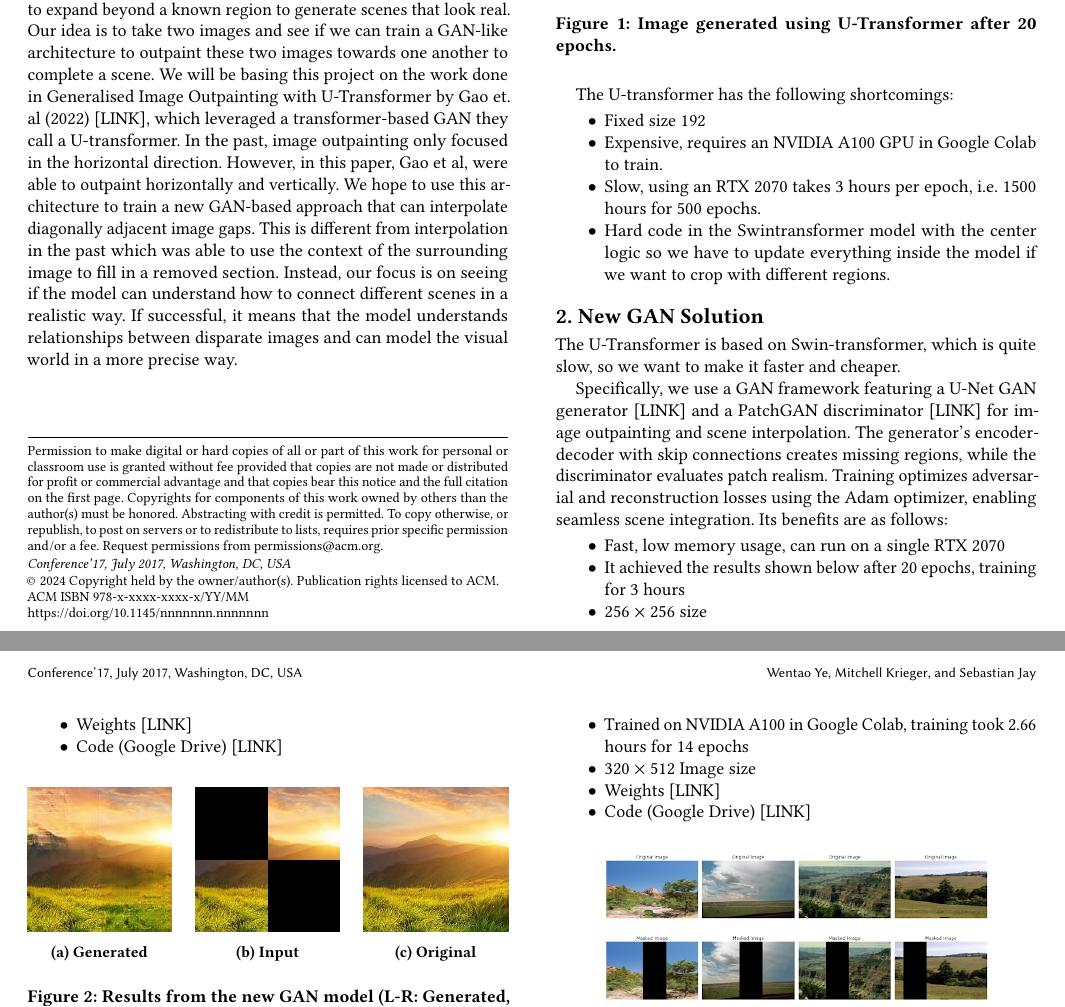
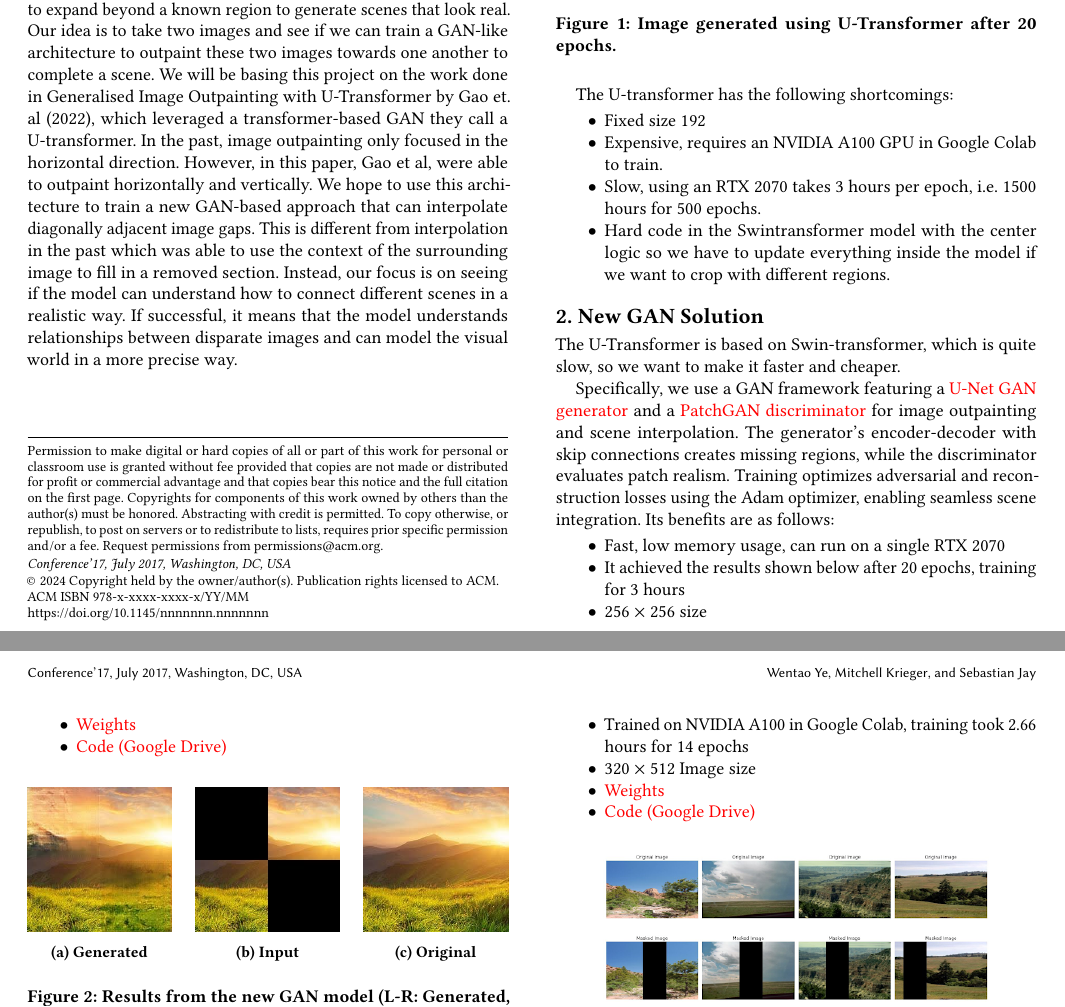
Before and after one commit to yewentao256/CS5787-Final, a LaTeX paper (main.tex): two parts of pages 1 and 2 of 4, joined at a grey line, cut so that both start at the same text. The pictures show the PDF file main.pdf that the author committed with the source.

Commit message:
Update link color

```diff
--- a/main.tex
+++ b/main.tex
@@ -36,10 +36,10 @@
 Wentao Ye (wy335), Mitchell Krieger (mak483), Sebastian Jay (srj63)
 
 \section*{Proposal}
-Traditionally, image interpolation or inpainting tries to fill in a removed section of an image. There are a variety of methodologies for image interpolation, but our hope is to attempt a new approach where we can interpolate a scene between two disparate images by using image outpainting or image extrapolation. Outpainting or image extrapolation is the process of taking an image and generating an extension of the image beyond the original border. In general, outpainting is a difficult task because it requires the model to expand beyond a known region to generate scenes that look real. Our idea is to take two images and see if we can train a GAN-like architecture to outpaint these two images towards one another to complete a scene. We will be basing this project on the work done in \href{https://arxiv.org/abs/2201.11403}{Generalised Image Outpainting with U-Transformer by Gao et. al (2022) [LINK]}, which leveraged a transformer-based GAN they call a U-transformer. In the past, image outpainting only focused in the horizontal direction. However, in this paper, Gao et al, were able to outpaint horizontally and vertically. We hope to use this architecture to train a new GAN-based approach that can interpolate diagonally adjacent image gaps. This is different from interpolation in the past which was able to use the context of the surrounding image to fill in a removed section. Instead, our focus is on seeing if the model can understand how to connect different scenes in a realistic way. If successful, it means that the model understands relationships between disparate images and can model the visual world in a more precise way.
+Traditionally, image interpolation or inpainting tries to fill in a removed section of an image. There are a variety of methodologies for image interpolation, but our hope is to attempt a new approach where we can interpolate a scene between two disparate images by using image outpainting or image extrapolation. Outpainting or image extrapolation is the process of taking an image and generating an extension of the image beyond the original border. In general, outpainting is a difficult task because it requires the model to expand beyond a known region to generate scenes that look real. Our idea is to take two images and see if we can train a GAN-like architecture to outpaint these two images towards one another to complete a scene. We will be basing this project on the work done in \href{https://arxiv.org/abs/2201.11403}{Generalised Image Outpainting with U-Transformer by Gao et. al (2022)}, which leveraged a transformer-based GAN they call a U-transformer. In the past, image outpainting only focused in the horizontal direction. However, in this paper, Gao et al, were able to outpaint horizontally and vertically. We hope to use this architecture to train a new GAN-based approach that can interpolate diagonally adjacent image gaps. This is different from interpolation in the past which was able to use the context of the surrounding image to fill in a removed section. Instead, our focus is on seeing if the model can understand how to connect different scenes in a realistic way. If successful, it means that the model understands relationships between disparate images and can model the visual world in a more precise way.
 
 \section*{Datasets}
-We used the \href{https://github.com/z-x-yang/NS-Outpainting}{NS-Outpainting [LINK]} dataset to train our models. It is used in the original U-Transformer paper. We also tested our trained model on additional images sourced from the internet.
+We used the \textcolor{red}{\href{https://github.com/z-x-yang/NS-Outpainting}{NS-Outpainting}} dataset to train our models. It is used in the original U-Transformer paper. We also tested our trained model on additional images sourced from the internet.
 
 \section*{Progress}
 
@@ -63,13 +63,13 @@ The U-transformer has the following shortcomings:
 \subsection*{2. New GAN Solution}
 The U-Transformer is based on Swin-transformer, which is quite slow, so we want to make it faster and cheaper.
 
-Specifically, we use a GAN framework featuring a \href{https://paperswithcode.com/method/u-net-gan}{U-Net GAN generator [LINK]} and a \href{https://paperswithcode.com/method/patchgan}{PatchGAN discriminator [LINK]} for image outpainting and scene interpolation. The generator’s encoder-decoder with skip connections creates missing regions, while the discriminator evaluates patch realism. Training optimizes adversarial and reconstruction losses using the Adam optimizer, enabling seamless scene integration. Its benefits are as follows:
+Specifically, we use a GAN framework featuring a \textcolor{red}{\href{https://paperswithcode.com/method/u-net-gan}{U-Net GAN generator}} and a \textcolor{red}{\href{https://paperswithcode.com/method/patchgan}{PatchGAN discriminator}} for image outpainting and scene interpolation. The generator’s encoder-decoder with skip connections creates missing regions, while the discriminator evaluates patch realism. Training optimizes adversarial and reconstruction losses using the Adam optimizer, enabling seamless scene integration. Its benefits are as follows:
 \begin{itemize}
     \item Fast, low memory usage, can run on a single RTX 2070
     \item It achieved the results shown below after 20 epochs, training for 3 hours
     \item 256 $\times$ 256 size
-    \item \href{https://drive.google.com/file/d/1EORJGbg-rMQ_FNpzz7OSG73Vluro0Lxl/view?usp=sharing}{Weights [LINK]}
-    \item \href{https://drive.google.com/drive/u/2/folders/1wOD_tgj9k3gUZI9hBL-WtKDS-uvz9m5S}{Code (Google Drive) [LINK]}
+    \item \textcolor{red}{\href{https://drive.google.com/file/d/1EORJGbg-rMQ_FNpzz7OSG73Vluro0Lxl/view?usp=sharing}{Weights}}
+    \item \textcolor{red}{\href{https://drive.google.com/drive/u/2/folders/1wOD_tgj9k3gUZI9hBL-WtKDS-uvz9m5S}{Code (Google Drive)}}
 \end{itemize}
 
 \begin{figure}[h]
@@ -135,8 +135,8 @@ In addition, we looked into additional papers that use diffusion models for task
 \begin{itemize}
     \item Trained on NVIDIA A100 in Google Colab, training took ~2.66 hours for 14 epochs
     \item 320 $\times$ 512 Image size
-    \item \href{https://drive.google.com/file/d/1-wr7a01nVmRRFrYpwbjaQlc0FIDKINvY/view?usp=sharing}{Weights [LINK]}
-    \item \href{https://colab.research.google.com/drive/1XZfe98Ox-r8rhJx-8WGiJiJjFm-hb6yO?authuser=2}{Code (Google Drive) [LINK]}
+    \item \textcolor{red}{\href{https://drive.google.com/file/d/1-wr7a01nVmRRFrYpwbjaQlc0FIDKINvY/view?usp=sharing}{Weights}}
+    \item \textcolor{red}{\href{https://colab.research.google.com/drive/1XZfe98Ox-r8rhJx-8WGiJiJjFm-hb6yO?authuser=2}{Code (Google Drive)}}
 \end{itemize}
 
 \begin{figure}[h]
```
Also changed, not shown: acmart-primary/acmart-tagged.cls (+1 -2 lines), acmart-primary/samples/sample-base.bib (+1 -1 lines), main.pdf, 4 other files.
